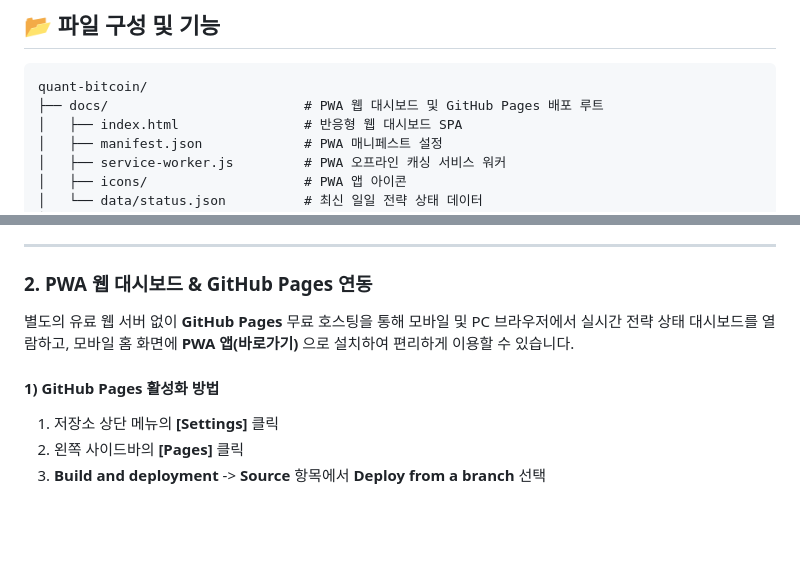
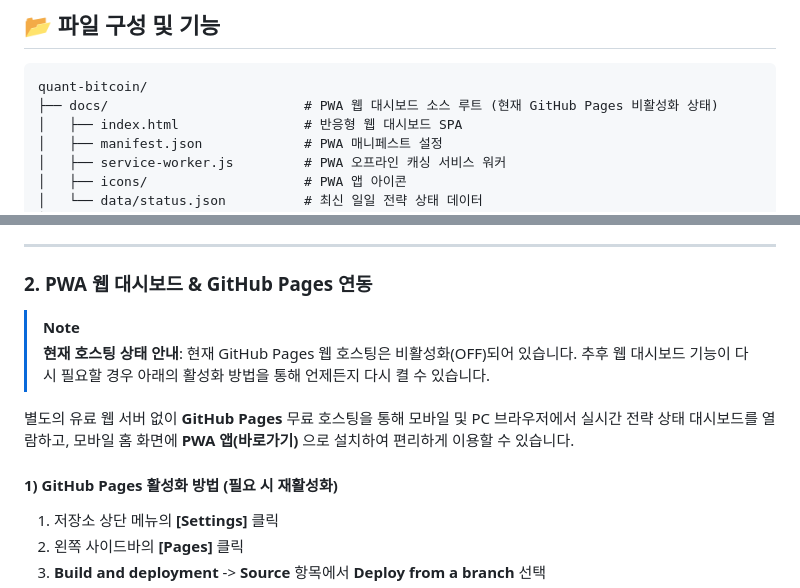
Before and after one commit to haksoo0918/quant-bitcoin, a Markdown page: README.md, 2 parts joined by grey strips. GitHub-like rendering; blank space fills up the shorter version.

Commit message:
docs: GitHub Pages 호스팅 비활성화 상태 문서 반영 (PRD, README, CHANGELOG)

````diff
--- a/README.md
+++ b/README.md
@@ -10,7 +10,7 @@
 
 ```
 quant-bitcoin/
-├── docs/                         # PWA 웹 대시보드 및 GitHub Pages 배포 루트
+├── docs/                         # PWA 웹 대시보드 소스 루트 (현재 GitHub Pages 비활성화 상태)
 │   ├── index.html                # 반응형 웹 대시보드 SPA
 │   ├── manifest.json             # PWA 매니페스트 설정
 │   ├── service-worker.js         # PWA 오프라인 캐싱 서비스 워커
@@ -88,9 +88,12 @@ quant-bitcoin/
 
 ### 2. PWA 웹 대시보드 & GitHub Pages 연동
 
+> [!NOTE]
+> **현재 호스팅 상태 안내**: 현재 GitHub Pages 웹 호스팅은 비활성화(OFF)되어 있습니다. 추후 웹 대시보드 기능이 다시 필요할 경우 아래의 활성화 방법을 통해 언제든지 다시 켤 수 있습니다.
+
 별도의 유료 웹 서버 없이 **GitHub Pages** 무료 호스팅을 통해 모바일 및 PC 브라우저에서 실시간 전략 상태 대시보드를 열람하고, 모바일 홈 화면에 **PWA 앱(바로가기)** 으로 설치하여 편리하게 이용할 수 있습니다.
 
-#### 1) GitHub Pages 활성화 방법
+#### 1) GitHub Pages 활성화 방법 (필요 시 재활성화)
 1. 저장소 상단 메뉴의 **[Settings]** 클릭
 2. 왼쪽 사이드바의 **[Pages]** 클릭
 3. **Build and deployment** -> **Source** 항목에서 **Deploy from a branch** 선택
````
Also changed, not shown: CHANGELOG.md (+2 -0 lines), PRD.md (+4 -1 lines).
